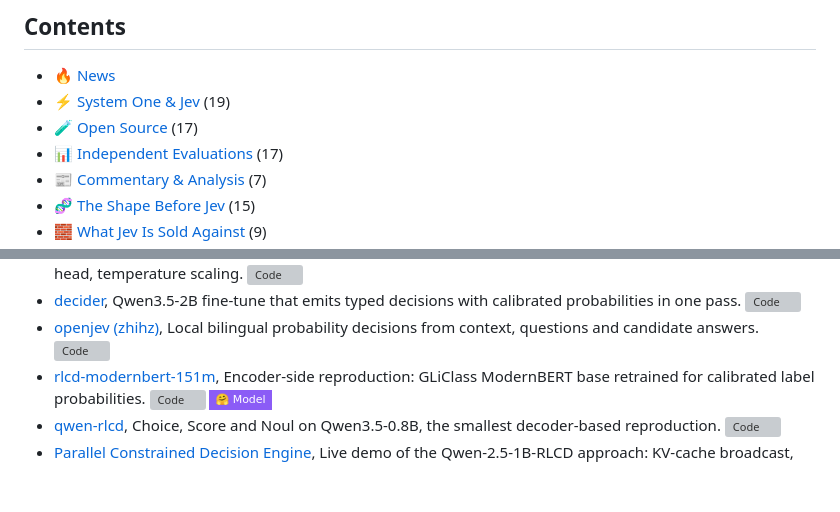
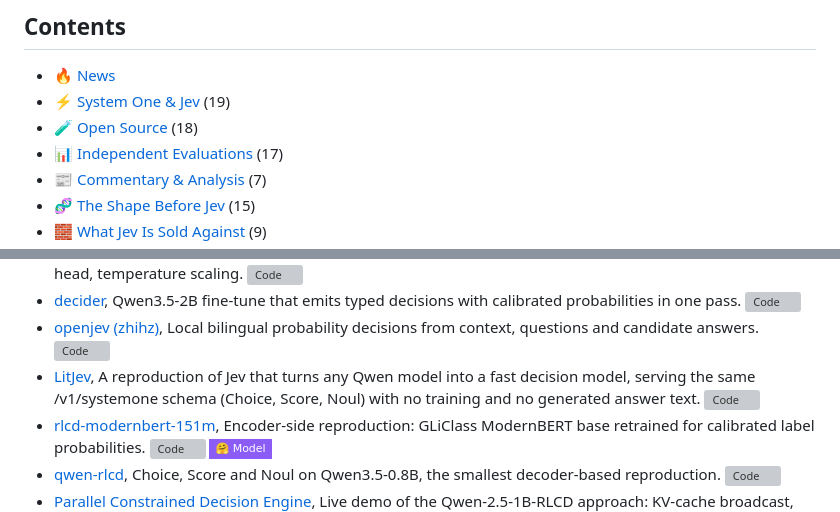
Before and after one commit to OmniJev/awesome-jev, a Markdown page: README.md, 2 parts joined by grey strips. Drawn GitHub-style; badges without logos; blank space fills up the shorter version; grey boxes are pictures that could not be loaded.

Commit message:
Add LitJev to Open Source (#2)

```diff
--- a/README.md
+++ b/README.md
@@ -26,7 +26,7 @@
 
 - [🔥 News](#-news)
 - [⚡ System One & Jev](#-system-one--jev) (19)
-- [🧪 Open Source](#-open-source) (17)
+- [🧪 Open Source](#-open-source) (18)
 - [📊 Independent Evaluations](#-independent-evaluations) (17)
 - [📰 Commentary & Analysis](#-commentary--analysis) (7)
 - [🧬 The Shape Before Jev](#-the-shape-before-jev) (15)
@@ -84,6 +84,7 @@ Open weights and code that rebuild the System One shape from encoders, small dec
 - [jevbetter](https://github.com/olanotolu/jevbetter), One-pass scorer over a variable option list: hashed n-gram encoder, rival-aware attention, gated head, temperature scaling. [![Code](https://img.shields.io/github/stars/olanotolu/jevbetter?style=flat-square&logo=github&label=Code&color=181717)](https://github.com/olanotolu/jevbetter)
 - [decider](https://github.com/Mapika/decider), Qwen3.5-2B fine-tune that emits typed decisions with calibrated probabilities in one pass. [![Code](https://img.shields.io/github/stars/Mapika/decider?style=flat-square&logo=github&label=Code&color=181717)](https://github.com/Mapika/decider)
 - [openjev (zhihz)](https://github.com/zhihz/openjev), Local bilingual probability decisions from context, questions and candidate answers. [![Code](https://img.shields.io/github/stars/zhihz/openjev?style=flat-square&logo=github&label=Code&color=181717)](https://github.com/zhihz/openjev)
+- [LitJev](https://github.com/zhengxuyu/litjev), A reproduction of Jev that turns any Qwen model into a fast decision model, serving the same /v1/systemone schema (Choice, Score, Noul) with no training and no generated answer text. [![Code](https://img.shields.io/github/stars/zhengxuyu/litjev?style=flat-square&logo=github&label=Code&color=181717)](https://github.com/zhengxuyu/litjev)
 - [rlcd-modernbert-151m](https://github.com/Heman10x-NGU/Verdict-open-jev), Encoder-side reproduction: GLiClass ModernBERT base retrained for calibrated label probabilities. [![Code](https://img.shields.io/github/stars/Heman10x-NGU/Verdict-open-jev?style=flat-square&logo=github&label=Code&color=181717)](https://github.com/Heman10x-NGU/Verdict-open-jev) [![Model](https://img.shields.io/badge/%F0%9F%A4%97%20Model-8B5CF6?style=flat-square)](https://huggingface.co/heman10x/rlcd-modernbert-151m)
 - [qwen-rlcd](https://github.com/shamazharikh/qwen-rlcd), Choice, Score and Noul on Qwen3.5-0.8B, the smallest decoder-based reproduction. [![Code](https://img.shields.io/github/stars/shamazharikh/qwen-rlcd?style=flat-square&logo=github&label=Code&color=181717)](https://github.com/shamazharikh/qwen-rlcd)
 - [Parallel Constrained Decision Engine](https://huggingface.co/spaces/drinkmoonshine/parallel-constrained-decoding), Live demo of the Qwen-2.5-1B-RLCD approach: KV-cache broadcast, logit slicing per candidate, 100 percent schema validity. [![Space](https://img.shields.io/badge/%F0%9F%A4%97%20Space-FFD21E?style=flat-square)](https://huggingface.co/spaces/drinkmoonshine/parallel-constrained-decoding)
```
